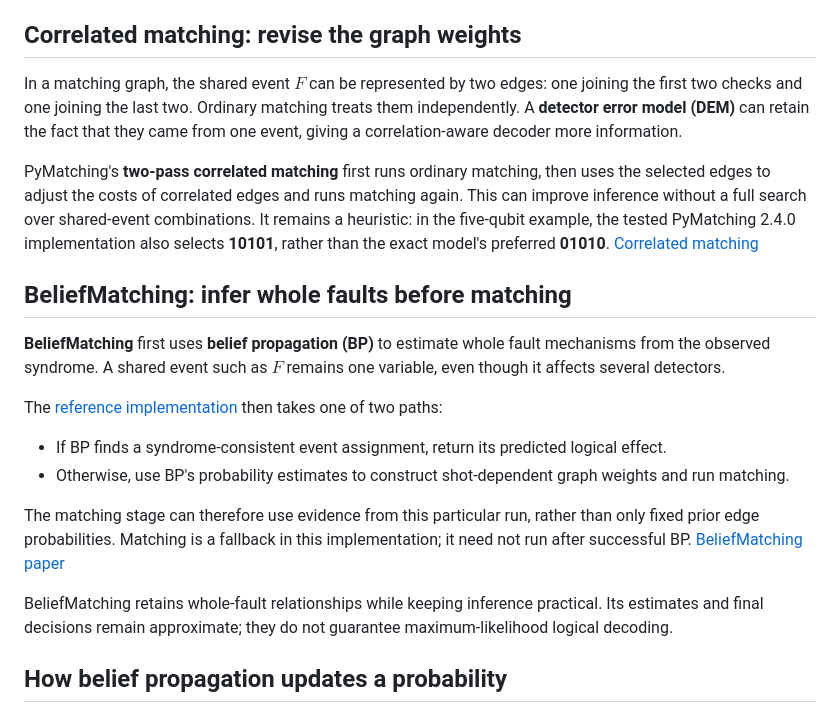
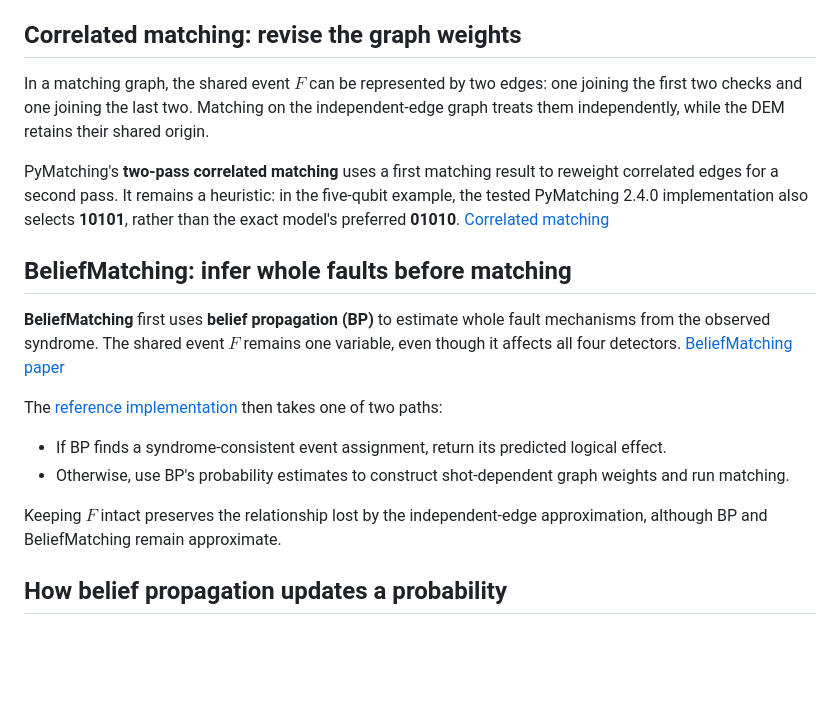
Before and after one commit to Sam-XiaoyueLi/QEC-basics, a Markdown page: qec_knowledge_base/decoders/README.md, the part around one of its changes. GitHub-like rendering; blank space fills up the shorter version.

```diff
--- a/qec_knowledge_base/decoders/README.md
+++ b/qec_knowledge_base/decoders/README.md
@@ -71,22 +73,20 @@ All checks pass afterward, but the logical state has flipped. The failure comes
 
 ## Correlated matching: revise the graph weights
 
-In a matching graph, the shared event $F$ can be represented by two edges: one joining the first two checks and one joining the last two. Ordinary matching treats them independently. A **detector error model (DEM)** can retain the fact that they came from one event, giving a correlation-aware decoder more information.
+In a matching graph, the shared event $F$ can be represented by two edges: one joining the first two checks and one joining the last two. Matching on the independent-edge graph treats them independently, while the DEM retains their shared origin.
 
-PyMatching's **two-pass correlated matching** first runs ordinary matching, then uses the selected edges to adjust the costs of correlated edges and runs matching again. This can improve inference without a full search over shared-event combinations. It remains a heuristic: in the five-qubit example, the tested PyMatching 2.4.0 implementation also selects **10101**, rather than the exact model's preferred **01010**. [Correlated matching](https://github.com/oscarhiggott/PyMatching#correlated-matching)
+PyMatching's **two-pass correlated matching** uses a first matching result to reweight correlated edges for a second pass. It remains a heuristic: in the five-qubit example, the tested PyMatching 2.4.0 implementation also selects **10101**, rather than the exact model's preferred **01010**. [Correlated matching](https://github.com/oscarhiggott/PyMatching#correlated-matching)
 
 ## BeliefMatching: infer whole faults before matching
 
-**BeliefMatching** first uses **belief propagation (BP)** to estimate whole fault mechanisms from the observed syndrome. A shared event such as $F$ remains one variable, even though it affects several detectors.
+**BeliefMatching** first uses **belief propagation (BP)** to estimate whole fault mechanisms from the observed syndrome. The shared event $F$ remains one variable, even though it affects all four detectors. [BeliefMatching paper](https://arxiv.org/abs/2203.04948)
 
 The [reference implementation](https://github.com/oscarhiggott/BeliefMatching/blob/main/src/beliefmatching/belief_matching.py) then takes one of two paths:
 
 - If BP finds a syndrome-consistent event assignment, return its predicted logical effect.
 - Otherwise, use BP's probability estimates to construct shot-dependent graph weights and run matching.
 
-The matching stage can therefore use evidence from this particular run, rather than only fixed prior edge probabilities. Matching is a fallback in this implementation; it need not run after successful BP. [BeliefMatching paper](https://arxiv.org/abs/2203.04948)
-
-BeliefMatching retains whole-fault relationships while keeping inference practical. Its estimates and final decisions remain approximate; they do not guarantee maximum-likelihood logical decoding.
+Keeping $F$ intact preserves the relationship lost by the independent-edge approximation, although BP and BeliefMatching remain approximate.
 
 ## How belief propagation updates a probability
 
```
Also changed, not shown: other parts of qec_knowledge_base/decoders/README.md (+13 -14 lines).
